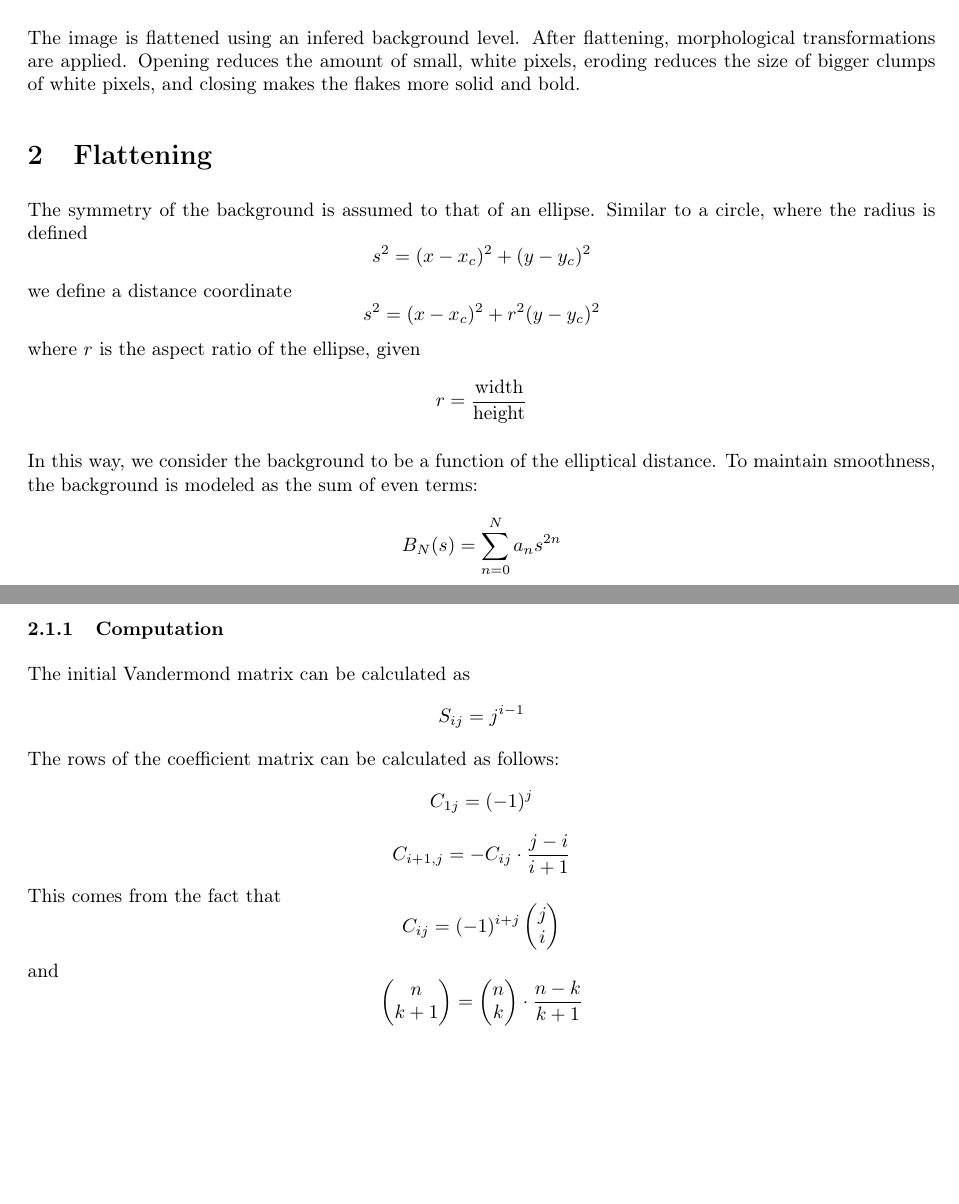
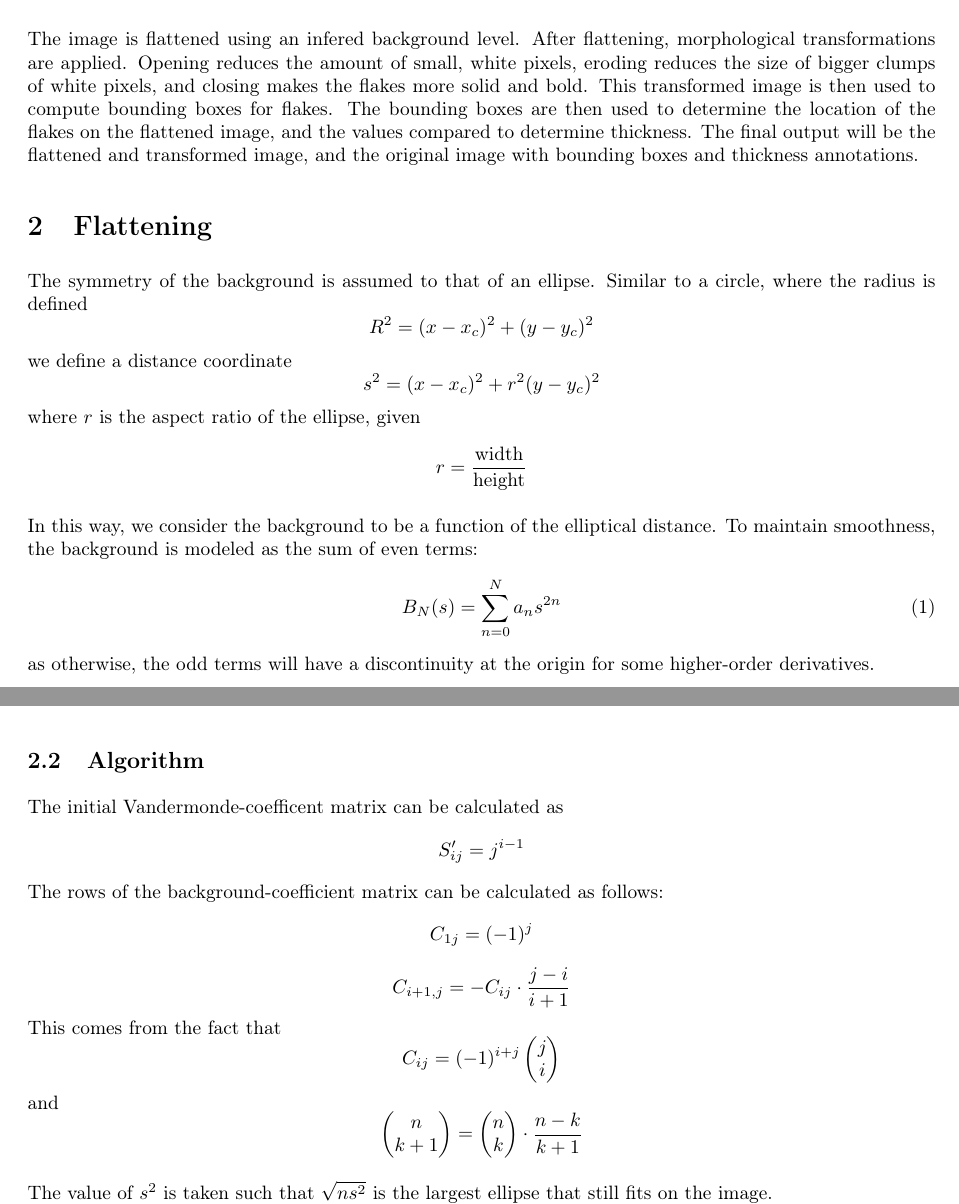
Before and after one commit to daedalus1235/FlakeAutoFind, a LaTeX document (Documentation/doc.tex): two parts of pages 1 and 3 of 3 before the commit and two parts of pages 2 and 3 of 4 after it, joined at a grey line, cut so that both start at the same text, the shorter picture padded with empty space. The pictures show the PDF file Documentation/doc.pdf that the author committed with the source.

Commit message:
oisjafoijsao

```diff
--- a/Documentation/doc.tex
+++ b/Documentation/doc.tex
@@ -9,3 +9,4 @@
 \maketitle
 \setcounter{tocdepth}{1}
 \tableofcontents
+\break{}
@@ -13,25 +13,26 @@
 \section{General Algorithm}
-The image is flattened using an infered background level. After flattening, morphological transformations are applied. Opening reduces the amount of small, white pixels, eroding reduces the size of bigger clumps of white pixels, and closing makes the flakes more solid and bold.
+The image is flattened using an infered background level. After flattening, morphological transformations are applied. Opening reduces the amount of small, white pixels, eroding reduces the size of bigger clumps of white pixels, and closing makes the flakes more solid and bold. This transformed image is then used to compute bounding boxes for flakes. The bounding boxes are then used to determine the location of the flakes on the flattened image, and the values compared to determine thickness. The final output will be the flattened and transformed image, and the original image with bounding boxes and thickness annotations.
 
 \section{Flattening}
 The symmetry of the background is assumed to that of an ellipse. Similar to a circle, where the radius is defined
-\[s^2=(x-x_c)^2+(y-y_c)^2\]
+\[R^2=(x-x_c)^2+(y-y_c)^2\]
 we define a distance coordinate
 \[s^2=(x-x_c)^2+r^2(y-y_c)^2\]
 where \(r\) is the aspect ratio of the ellipse, given
 \[r = \frac{\text{width}}{\text{height}}\]
 
 In this way, we consider the background to be a function of the elliptical distance. To maintain smoothness, the background is modeled as the sum of even terms:
-\[B_N(s)=\sum_{n=0}^N a_ns^{2n}\]
+\begin{equation}
+B_N(s)=\sum_{n=0}^N a_ns^{2n}
+\end{equation}
+as otherwise, the odd terms will have a discontinuity at the origin for some higher-order derivatives.
 
 Clearly, the first \(n\) coefficients can be solved for using a system of linear equations generated by \(n\) samples of the background. This yields the equation
 \[B = SA\]
-where \(B\) is a vector of measured background values, \(A\) is a vector of the coefficients, and \(S\) is the Vandermonde matrix of the values \(s_i^2\).
+where \(B\) is a vector of measured background values, \(A\) is a vector of the coefficients, and \(S\) is the Vandermonde matrix with entries \(S_{ij}=s_i^{2(j-1)}\).
 
 
 
 Unfortunately, only considering the lowest order (\(s^2\)) leads to inaccuracy around the borders of the image.
 \subsection{Sampling by area}
 If we take samples in using the sequence
-\[s^2, 2s^2, 3s^2,\dots, ns^2\]
-we can represent the equations as
@@ -38,2 +44 @@ we can represent the equations as
 \begin{equation}
-	[S\vert I]=\left[ \begin{matrix}1 & 1 & 1 & \cdots \\ 1 & 2 & 4 & \cdots\\	1 & 3 & 9 & \cdots\\ \vdots & \vdots & \vdots & \ddots \end{matrix}\,\middle\vert\,\begin{matrix}1 & 0 & 0 & \cdots \\ 0 & 1 & 0 & \cdots \\ 0 & 0 & 1 & \cdots \\ \vdots & \vdots & \vdots & \ddots\end{matrix}\right]
@@ -55,8 +61,8 @@ Using row reduction, we can make the vandermonde matrix into an upper triangular
 			\vdots & \vdots & \vdots & \vdots & \vdots & \ddots
 	\end{matrix}\right]
 \end{equation}
-The \(n\)-th row of the coefficient matrix is the coefficients for the \((n-1)\)-th finite difference.
+Notice on the right side of teh augmented matrix, the \(n\)-th row of the background-coefficient matrix is the coefficients for the \((n-1)\)-th finite difference.
 The following result is a trivial consequence of row reduction:
-\[T=CS\]
+\[T=CS'\]
 Substituting in
 \[[T|CB]\]
@@ -80,10 +87,10 @@ We can then substitute the result for \(a_3\) into the next equation
 \[2a_2 s^{2*2}+12a_3s^{2*3} = B_3-B_2+B_1\]
 and so forth until all of the coefficients are determined.
 
-\subsubsection{Computation}
-The initial Vandermond matrix can be calculated as
-\[S_{ij}=j^{i-1}\]
-The rows of the coefficient matrix can be calculated as follows:
+\subsection{Algorithm}
+The initial Vandermonde-coefficent matrix can be calculated as
+\[S'_{ij}=j^{i-1}\]
+The rows of the background-coefficient matrix can be calculated as follows:
 \[C_{1j}=(-1)^j\]
 \[C_{i+1,j}=-C_{ij}*\frac{j-i}{i+1}\]
 This comes from the fact that
```
Also changed, not shown: Documentation/doc.pdf, Documentation/doc.tex (22 more changed lines).
